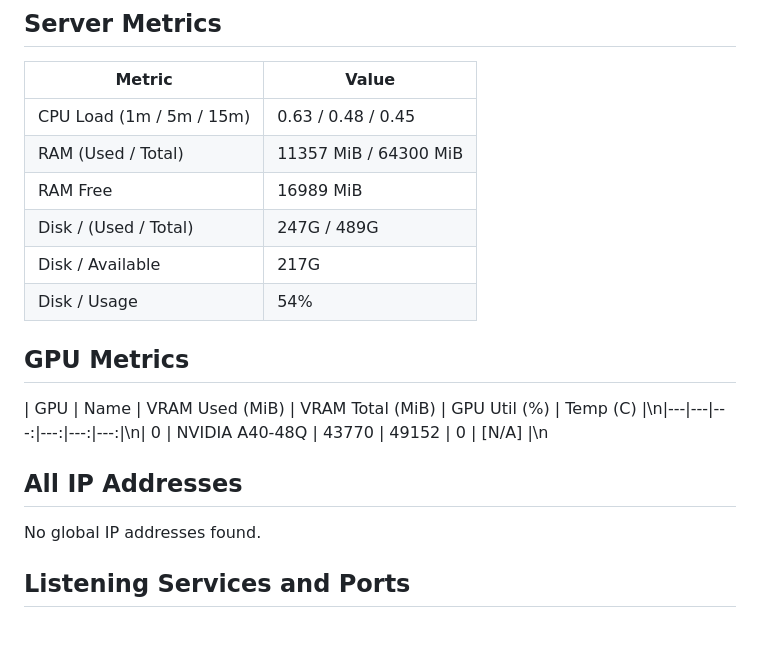
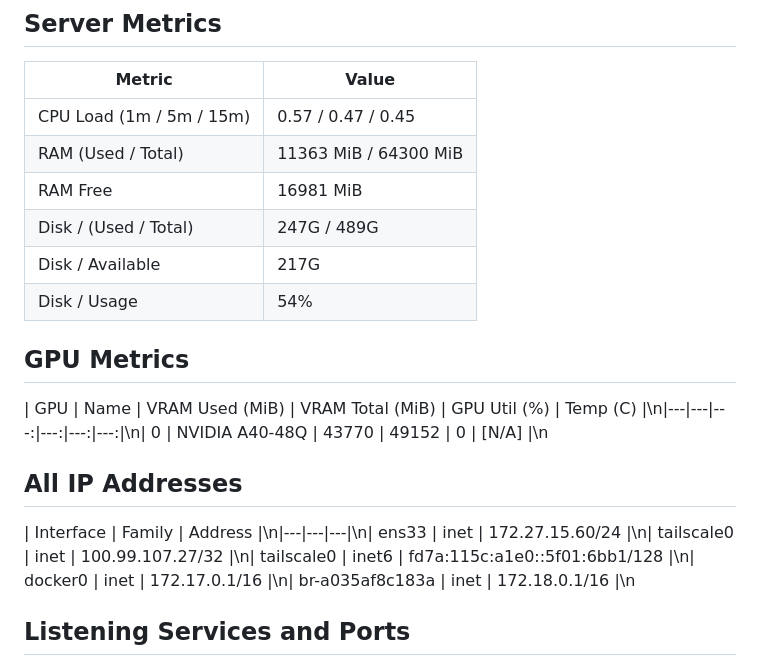
Before and after one commit to bmadevgit/dsd, a Markdown page: server-c/vllm-status.md, the part around one of its changes. Drawn GitHub-style; blank space fills up the shorter version.

Commit message:
vLLM status update: 2026-05-05 13:02:27 +07

```diff
--- a/server-c/vllm-status.md
+++ b/server-c/vllm-status.md
@@ -6,9 +6,9 @@
 
 | Metric | Value |
 |---|---|
-| CPU Load (1m / 5m / 15m) | 0.63 / 0.48 / 0.45 |
-| RAM (Used / Total) | 11357 MiB / 64300 MiB |
-| RAM Free | 16989 MiB |
+| CPU Load (1m / 5m / 15m) | 0.57 / 0.47 / 0.45 |
+| RAM (Used / Total) | 11363 MiB / 64300 MiB |
+| RAM Free | 16981 MiB |
 | Disk / (Used / Total) | 247G / 489G |
 | Disk / Available | 217G |
 | Disk / Usage | 54% |
@@ -19,7 +19,7 @@
 
 ## All IP Addresses
 
-No global IP addresses found.
+| Interface | Family | Address |\n|---|---|---|\n| ens33 | inet | 172.27.15.60/24 |\n| tailscale0 | inet | 100.99.107.27/32 |\n| tailscale0 | inet6 | fd7a:115c:a1e0::5f01:6bb1/128 |\n| docker0 | inet | 172.17.0.1/16 |\n| br-a035af8c183a | inet | 172.18.0.1/16 |\n
 
 ## Listening Services and Ports
 
```
Also changed, not shown: other parts of server-c/vllm-status.md (+1 -1 lines).
